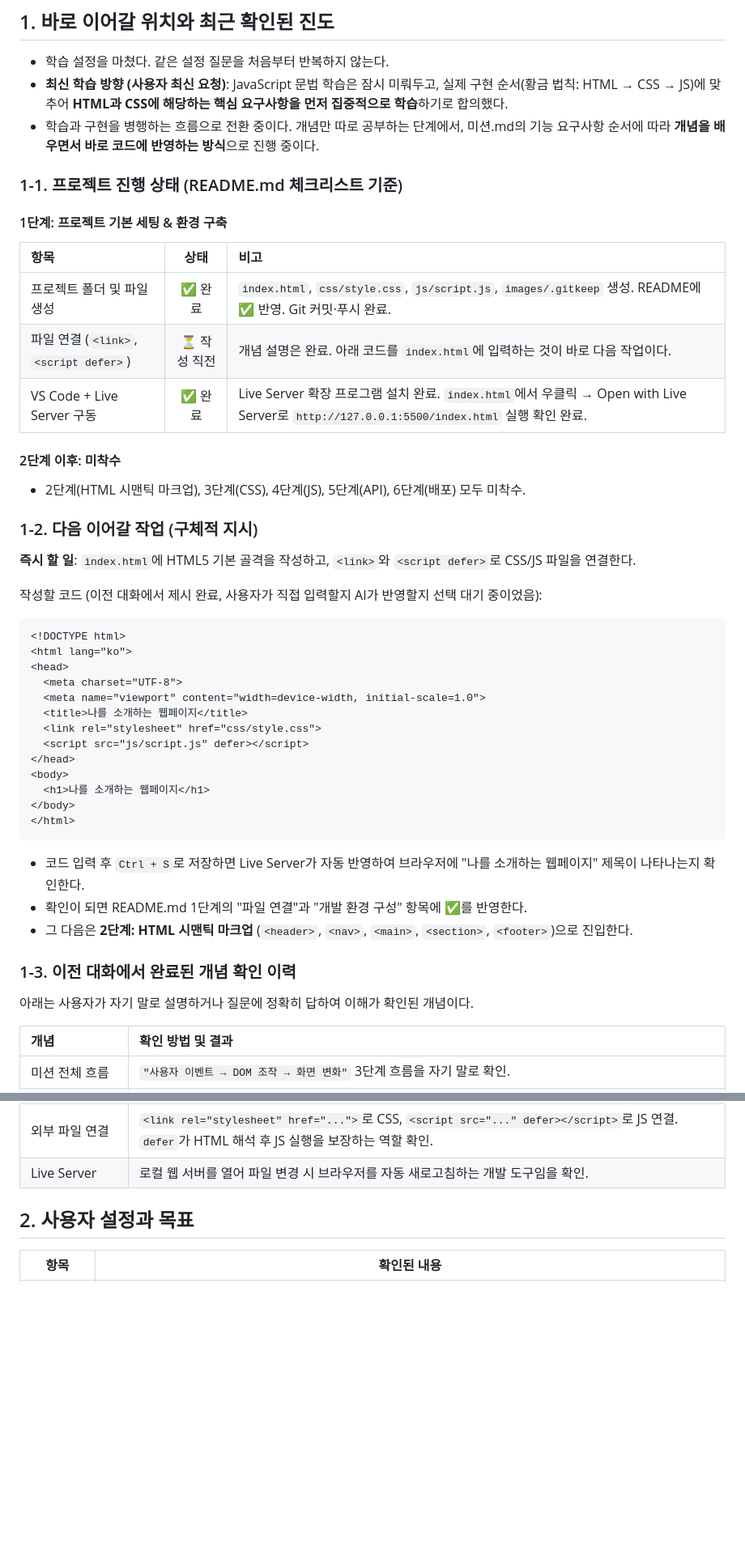
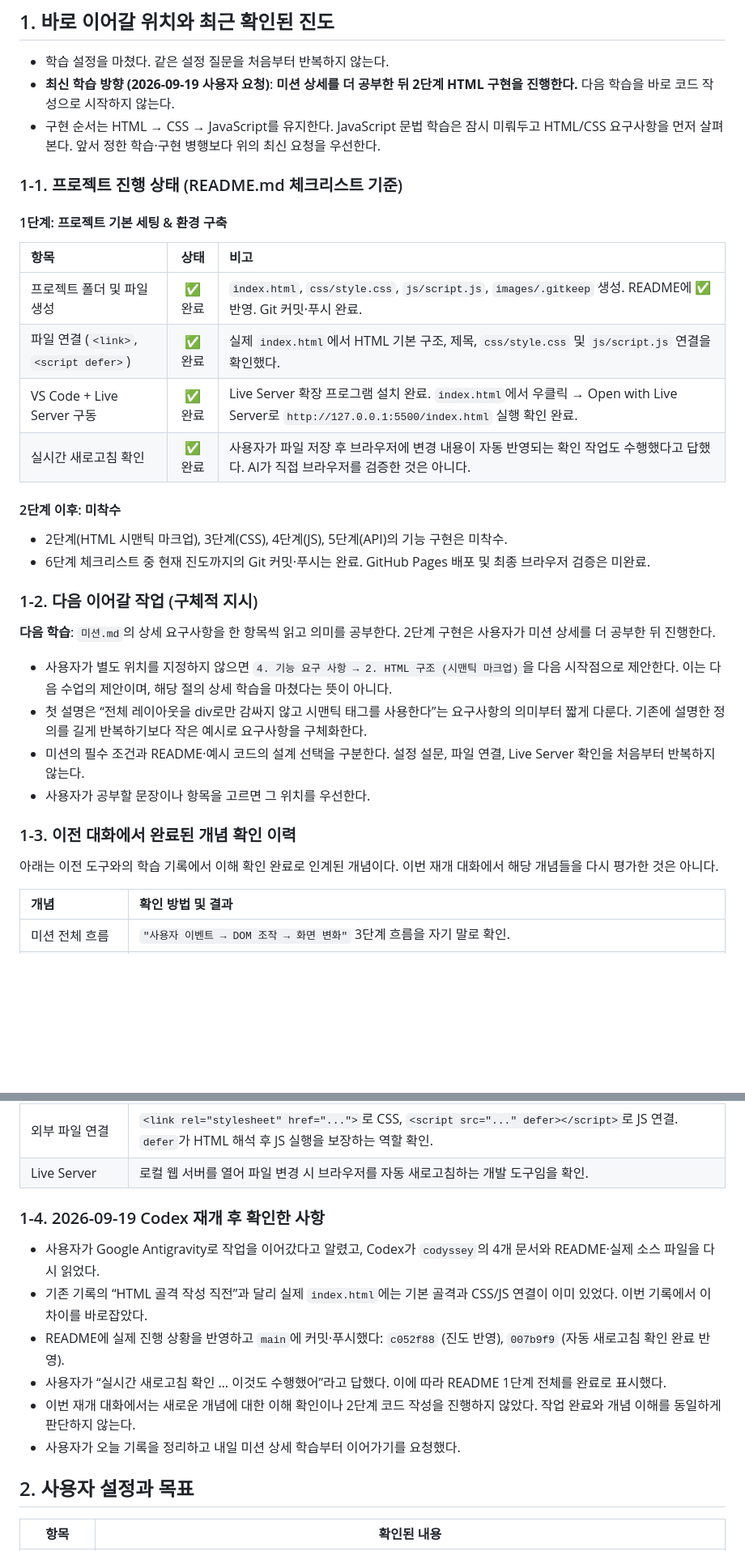
Before and after one commit to hauteville1862/codyssey-b1-1, a Markdown page: Codyssey/학습 기록.md, 2 parts joined by grey strips. Shown at 81% size. GitHub-like rendering; blank space fills up the shorter version.

Commit message:
docs: 학습 기록 갱신 - 1단계 완료, Codex 재개 기록, 다음 학습 방향 반영

````diff
--- a/Codyssey/학습 기록.md
+++ b/Codyssey/학습 기록.md
@@ -8,8 +8,8 @@
 ## 1. 바로 이어갈 위치와 최근 확인된 진도
 
 - 학습 설정을 마쳤다. 같은 설정 질문을 처음부터 반복하지 않는다.
-- **최신 학습 방향 (사용자 최신 요청)**: JavaScript 문법 학습은 잠시 미뤄두고, 실제 구현 순서(황금 법칙: HTML → CSS → JS)에 맞추어 **HTML과 CSS에 해당하는 핵심 요구사항을 먼저 집중적으로 학습**하기로 합의했다.
-- 학습과 구현을 병행하는 흐름으로 전환 중이다. 개념만 따로 공부하는 단계에서, 미션.md의 기능 요구사항 순서에 따라 **개념을 배우면서 바로 코드에 반영하는 방식**으로 진행 중이다.
+- **최신 학습 방향 (2026-09-19 사용자 요청)**: **미션 상세를 더 공부한 뒤 2단계 HTML 구현을 진행한다.** 다음 학습을 바로 코드 작성으로 시작하지 않는다.
+- 구현 순서는 HTML → CSS → JavaScript를 유지한다. JavaScript 문법 학습은 잠시 미뤄두고 HTML/CSS 요구사항을 먼저 살펴본다. 앞서 정한 학습·구현 병행보다 위의 최신 요청을 우선한다.
 
 ### 1-1. 프로젝트 진행 상태 (README.md 체크리스트 기준)
 
@@ -18,42 +18,27 @@
 | 항목 | 상태 | 비고 |
 | :--- | :---: | :--- |
 | 프로젝트 폴더 및 파일 생성 | ✅ 완료 | `index.html`, `css/style.css`, `js/script.js`, `images/.gitkeep` 생성. README에 ✅ 반영. Git 커밋·푸시 완료. |
-| 파일 연결 (`<link>`, `<script defer>`) | ⏳ 작성 직전 | 개념 설명은 완료. 아래 코드를 `index.html`에 입력하는 것이 바로 다음 작업이다. |
+| 파일 연결 (`<link>`, `<script defer>`) | ✅ 완료 | 실제 `index.html`에서 HTML 기본 구조, 제목, `css/style.css` 및 `js/script.js` 연결을 확인했다. |
 | VS Code + Live Server 구동 | ✅ 완료 | Live Server 확장 프로그램 설치 완료. `index.html`에서 우클릭 → Open with Live Server로 `http://127.0.0.1:5500/index.html` 실행 확인 완료. |
+| 실시간 새로고침 확인 | ✅ 완료 | 사용자가 파일 저장 후 브라우저에 변경 내용이 자동 반영되는 확인 작업도 수행했다고 답했다. AI가 직접 브라우저를 검증한 것은 아니다. |
 
 #### 2단계 이후: 미착수
 
-- 2단계(HTML 시맨틱 마크업), 3단계(CSS), 4단계(JS), 5단계(API), 6단계(배포) 모두 미착수.
+- 2단계(HTML 시맨틱 마크업), 3단계(CSS), 4단계(JS), 5단계(API)의 기능 구현은 미착수.
+- 6단계 체크리스트 중 현재 진도까지의 Git 커밋·푸시는 완료. GitHub Pages 배포 및 최종 브라우저 검증은 미완료.
 
 ### 1-2. 다음 이어갈 작업 (구체적 지시)
 
-**즉시 할 일**: `index.html`에 HTML5 기본 골격을 작성하고, `<link>`와 `<script defer>`로 CSS/JS 파일을 연결한다.
+**다음 학습**: `미션.md`의 상세 요구사항을 한 항목씩 읽고 의미를 공부한다. 2단계 구현은 사용자가 미션 상세를 더 공부한 뒤 진행한다.
 
-작성할 코드 (이전 대화에서 제시 완료, 사용자가 직접 입력할지 AI가 반영할지 선택 대기 중이었음):
-
-```html
-<!DOCTYPE html>
-<html lang="ko">
-<head>
-  <meta charset="UTF-8">
-  <meta name="viewport" content="width=device-width, initial-scale=1.0">
-  <title>나를 소개하는 웹페이지</title>
-  <link rel="stylesheet" href="css/style.css">
-  <script src="js/script.js" defer></script>
-</head>
-<body>
-  <h1>나를 소개하는 웹페이지</h1>
-</body>
-</html>
-```
-
-- 코드 입력 후 `Ctrl + S`로 저장하면 Live Server가 자동 반영하여 브라우저에 "나를 소개하는 웹페이지" 제목이 나타나는지 확인한다.
-- 확인이 되면 README.md 1단계의 "파일 연결"과 "개발 환경 구성" 항목에 ✅를 반영한다.
-- 그 다음은 **2단계: HTML 시맨틱 마크업** (`<header>`, `<nav>`, `<main>`, `<section>`, `<footer>`)으로 진입한다.
+- 사용자가 별도 위치를 지정하지 않으면 `4. 기능 요구 사항 → 2. HTML 구조 (시맨틱 마크업)`을 다음 시작점으로 제안한다. 이는 다음 수업의 제안이며, 해당 절의 상세 학습을 마쳤다는 뜻이 아니다.
+- 첫 설명은 “전체 레이아웃을 div로만 감싸지 않고 시맨틱 태그를 사용한다”는 요구사항의 의미부터 짧게 다룬다. 기존에 설명한 정의를 길게 반복하기보다 작은 예시로 요구사항을 구체화한다.
+- 미션의 필수 조건과 README·예시 코드의 설계 선택을 구분한다. 설정 설문, 파일 연결, Live Server 확인을 처음부터 반복하지 않는다.
+- 사용자가 공부할 문장이나 항목을 고르면 그 위치를 우선한다.
 
 ### 1-3. 이전 대화에서 완료된 개념 확인 이력
 
-아래는 사용자가 자기 말로 설명하거나 질문에 정확히 답하여 이해가 확인된 개념이다.
+아래는 이전 도구와의 학습 기록에서 이해 확인 완료로 인계된 개념이다. 이번 재개 대화에서 해당 개념들을 다시 평가한 것은 아니다.
 
 | 개념 | 확인 방법 및 결과 |
 | :--- | :--- |
@@ -65,6 +50,15 @@
 | DOM 선택과 이벤트 | `querySelector`로 대상을 찾고 `addEventListener`로 감시자를 붙이는 2단계 흐름 확인. |
 | 외부 파일 연결 | `<link rel="stylesheet" href="...">`로 CSS, `<script src="..." defer></script>`로 JS 연결. `defer`가 HTML 해석 후 JS 실행을 보장하는 역할 확인. |
 | Live Server | 로컬 웹 서버를 열어 파일 변경 시 브라우저를 자동 새로고침하는 개발 도구임을 확인. |
+
+### 1-4. 2026-09-19 Codex 재개 후 확인한 사항
+
+- 사용자가 Google Antigravity로 작업을 이어갔다고 알렸고, Codex가 `codyssey`의 4개 문서와 README·실제 소스 파일을 다시 읽었다.
+- 기존 기록의 “HTML 골격 작성 직전”과 달리 실제 `index.html`에는 기본 골격과 CSS/JS 연결이 이미 있었다. 이번 기록에서 이 차이를 바로잡았다.
+- README에 실제 진행 상황을 반영하고 `main`에 커밋·푸시했다: `c052f88` (진도 반영), `007b9f9` (자동 새로고침 확인 완료 반영).
+- 사용자가 “실시간 새로고침 확인 … 이것도 수행했어”라고 답했다. 이에 따라 README 1단계 전체를 완료로 표시했다.
+- 이번 재개 대화에서는 새로운 개념에 대한 이해 확인이나 2단계 코드 작성을 진행하지 않았다. 작업 완료와 개념 이해를 동일하게 판단하지 않는다.
+- 사용자가 오늘 기록을 정리하고 내일 미션 상세 학습부터 이어가기를 요청했다.
 
 ## 2. 사용자 설정과 목표
 
````
Also changed, not shown: other parts of Codyssey/학습 기록.md (+8 -7 lines).
